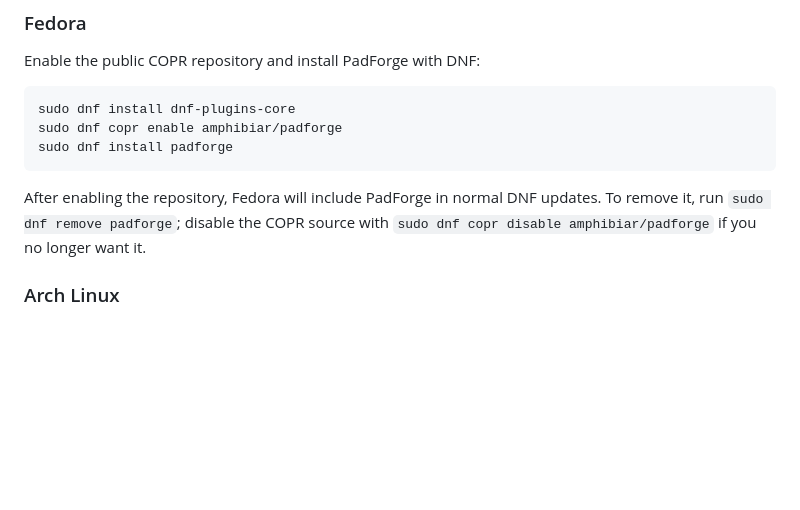
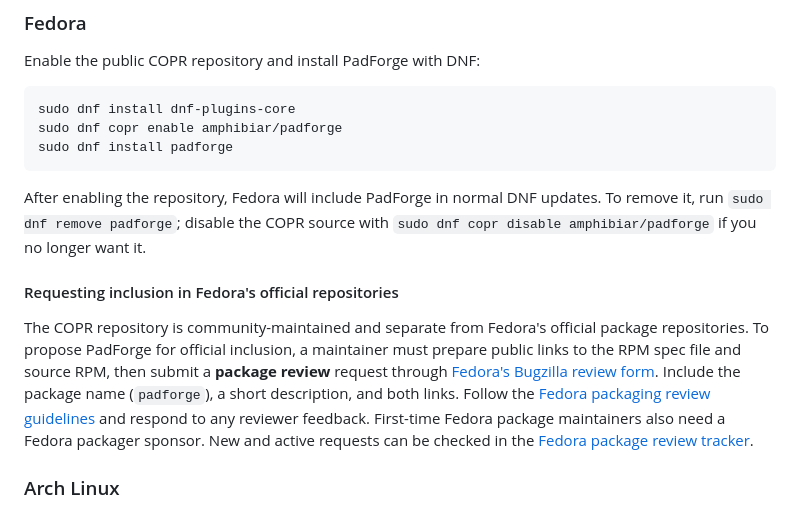
Before and after one commit to Pranav-Lejith/PadForge2, a Markdown page: README.md, the part around the change. GitHub-like rendering; blank space fills up the shorter version.

Commit message:
Document official Fedora package review process

```diff
--- a/README.md
+++ b/README.md
@@ -152,6 +152,19 @@ sudo dnf install padforge
 After enabling the repository, Fedora will include PadForge in normal DNF
 updates. To remove it, run `sudo dnf remove padforge`; disable the COPR source
 with `sudo dnf copr disable amphibiar/padforge` if you no longer want it.
+
+#### Requesting inclusion in Fedora's official repositories
+
+The COPR repository is community-maintained and separate from Fedora's
+official package repositories. To propose PadForge for official inclusion, a
+maintainer must prepare public links to the RPM spec file and source RPM, then
+submit a **package review** request through
+[Fedora's Bugzilla review form](https://bugzilla.redhat.com/enter_bug.cgi?product=Fedora&format=extras-review).
+Include the package name (`padforge`), a short description, and both links.
+Follow the [Fedora packaging review guidelines](https://docs.fedoraproject.org/en-US/packaging-guidelines/ReviewGuidelines/)
+and respond to any reviewer feedback. First-time Fedora package maintainers
+also need a Fedora packager sponsor. New and active requests can be checked in
+the [Fedora package review tracker](https://fedoraproject.org/PackageReviewStatus/reviewable.html).
 
 ### Arch Linux
 
```
